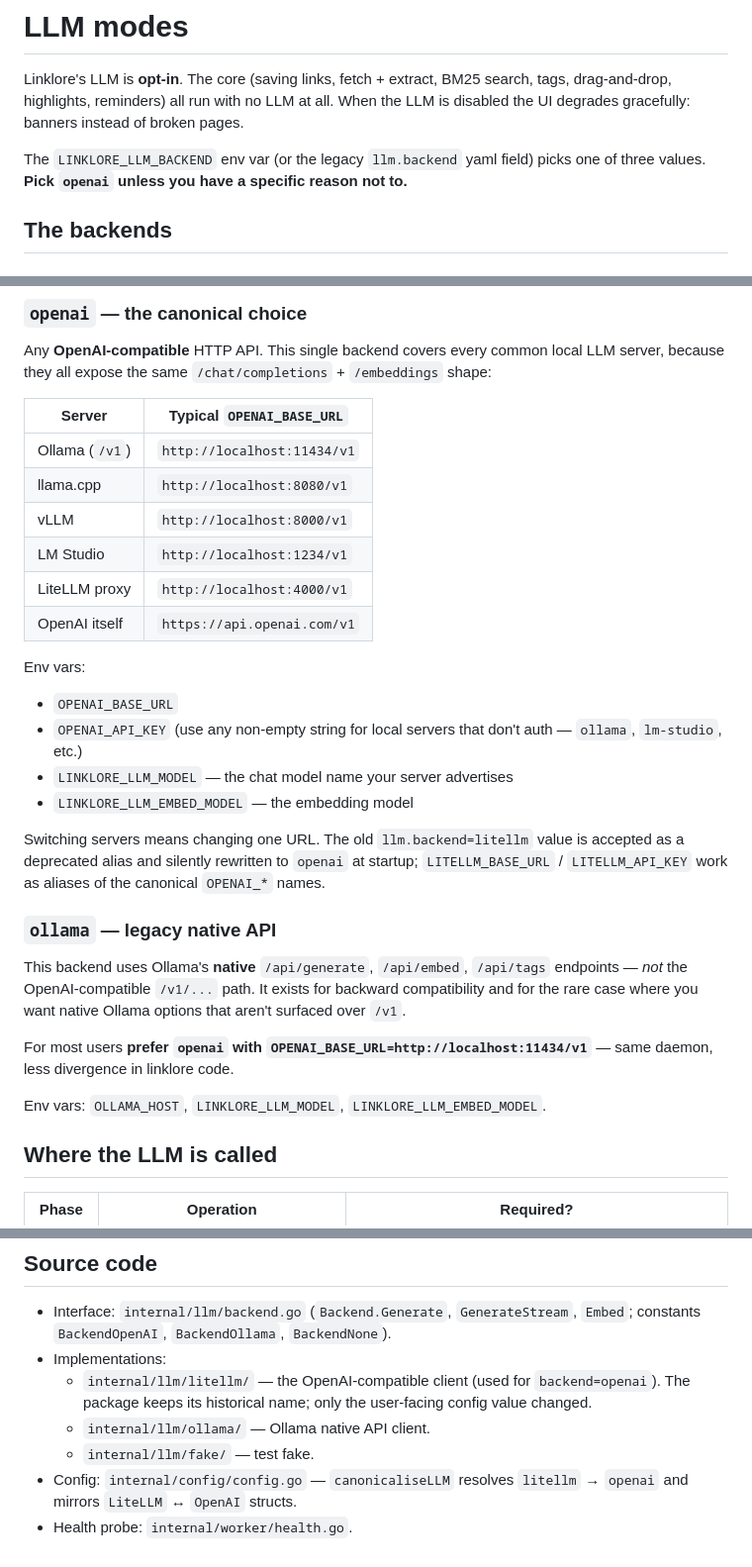
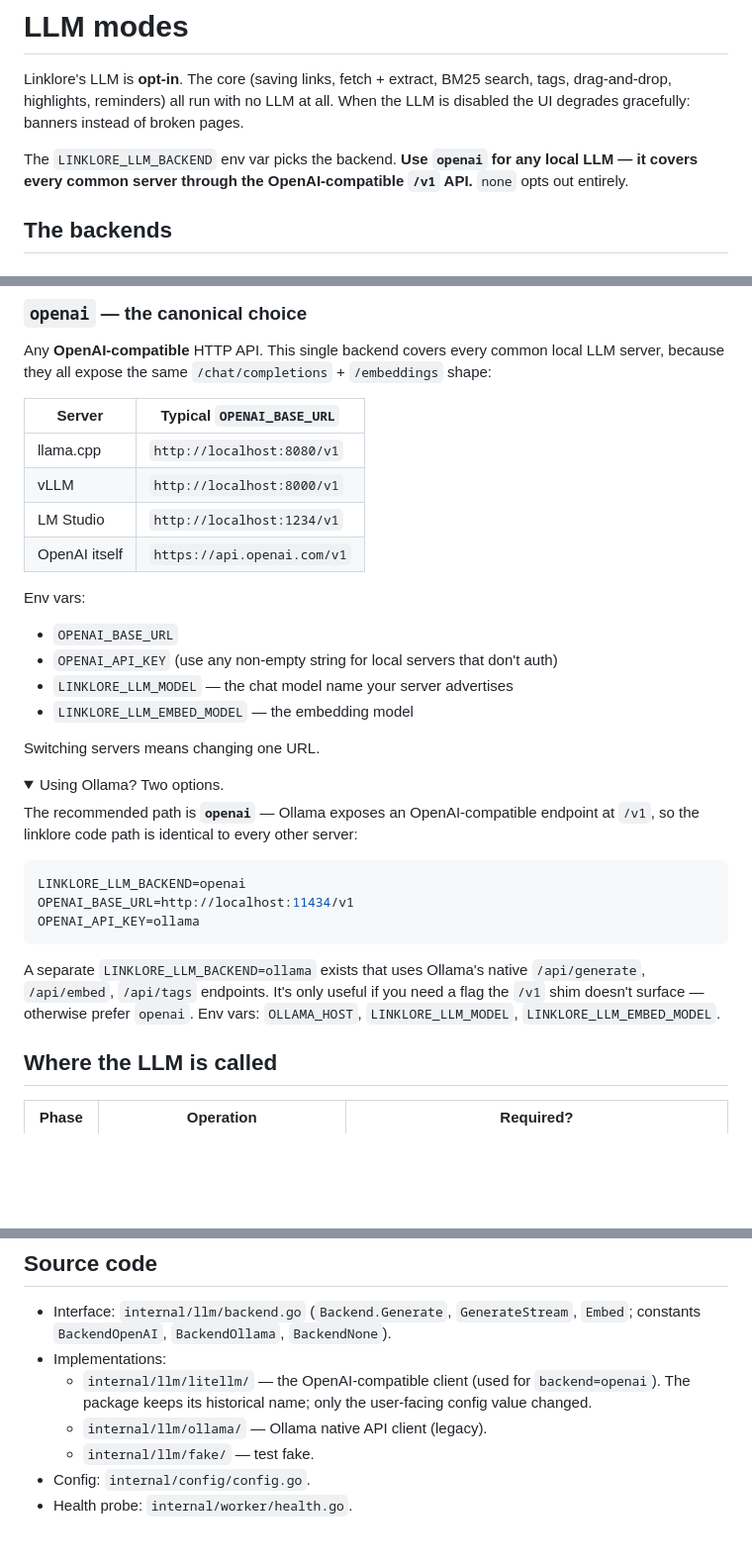
Before and after one commit to gabriele-mastrapasqua/linklore, a Markdown page: docs/llm-modes.md, 3 parts joined by grey strips. Shown: that part at 99% size. Rendered like a GitHub page; folded sections open; blank space fills up the shorter version.

````diff
--- a/docs/llm-modes.md
+++ b/docs/llm-modes.md
@@ -5,9 +5,9 @@ BM25 search, tags, drag-and-drop, highlights, reminders) all run with
 no LLM at all. When the LLM is disabled the UI degrades gracefully:
 banners instead of broken pages.
 
-The `LINKLORE_LLM_BACKEND` env var (or the legacy `llm.backend` yaml
-field) picks one of three values. **Pick `openai` unless you have a
-specific reason not to.**
+The `LINKLORE_LLM_BACKEND` env var picks the backend. **Use `openai`
+for any local LLM — it covers every common server through the
+OpenAI-compatible `/v1` API.** `none` opts out entirely.
 
 ## The backends
 
@@ -30,37 +30,41 @@ common local LLM server, because they all expose the same
 
 | Server         | Typical `OPENAI_BASE_URL`             |
 |----------------|---------------------------------------|
-| Ollama (`/v1`) | `http://localhost:11434/v1`           |
 | llama.cpp      | `http://localhost:8080/v1`            |
 | vLLM           | `http://localhost:8000/v1`            |
 | LM Studio      | `http://localhost:1234/v1`            |
-| LiteLLM proxy  | `http://localhost:4000/v1`            |
 | OpenAI itself  | `https://api.openai.com/v1`           |
 
 Env vars:
 
 - `OPENAI_BASE_URL`
 - `OPENAI_API_KEY` (use any non-empty string for local servers that
-  don't auth — `ollama`, `lm-studio`, etc.)
+  don't auth)
 - `LINKLORE_LLM_MODEL` — the chat model name your server advertises
 - `LINKLORE_LLM_EMBED_MODEL` — the embedding model
 
-Switching servers means changing one URL. The old `llm.backend=litellm`
-value is accepted as a deprecated alias and silently rewritten to
-`openai` at startup; `LITELLM_BASE_URL` / `LITELLM_API_KEY` work as
-aliases of the canonical `OPENAI_*` names.
+Switching servers means changing one URL.
 
-### `ollama` — legacy native API
+<details>
+<summary>Using Ollama? Two options.</summary>
 
-This backend uses Ollama's **native** `/api/generate`, `/api/embed`,
-`/api/tags` endpoints — _not_ the OpenAI-compatible `/v1/...` path.
-It exists for backward compatibility and for the rare case where you
-want native Ollama options that aren't surfaced over `/v1`.
+The recommended path is **`openai`** — Ollama exposes an
+OpenAI-compatible endpoint at `/v1`, so the linklore code path is
+identical to every other server:
 
-For most users **prefer `openai` with `OPENAI_BASE_URL=http://localhost:11434/v1`**
-— same daemon, less divergence in linklore code.
+```ini
+LINKLORE_LLM_BACKEND=openai
+OPENAI_BASE_URL=http://localhost:11434/v1
+OPENAI_API_KEY=ollama
+```
 
-Env vars: `OLLAMA_HOST`, `LINKLORE_LLM_MODEL`, `LINKLORE_LLM_EMBED_MODEL`.
+A separate `LINKLORE_LLM_BACKEND=ollama` exists that uses Ollama's
+native `/api/generate`, `/api/embed`, `/api/tags` endpoints. It's only
+useful if you need a flag the `/v1` shim doesn't surface — otherwise
+prefer `openai`. Env vars: `OLLAMA_HOST`, `LINKLORE_LLM_MODEL`,
+`LINKLORE_LLM_EMBED_MODEL`.
+
+</details>
 
 ## Where the LLM is called
 
@@ -97,8 +101,7 @@ the dim in the BLOB and rejects mismatches.
   - `internal/llm/litellm/` — the OpenAI-compatible client (used for
     `backend=openai`). The package keeps its historical name; only
     the user-facing config value changed.
-  - `internal/llm/ollama/` — Ollama native API client.
+  - `internal/llm/ollama/` — Ollama native API client (legacy).
   - `internal/llm/fake/` — test fake.
-- Config: `internal/config/config.go` — `canonicaliseLLM` resolves
-  `litellm` → `openai` and mirrors `LiteLLM` ↔ `OpenAI` structs.
+- Config: `internal/config/config.go`.
 - Health probe: `internal/worker/health.go`.
````
Also changed, not shown: other parts of docs/llm-modes.md (+2 -2 lines), README.md (+37 -41 lines), docs/architecture.md (+1 -1 lines), assets/linklore-devto-1000x420.png (added), assets/linklore-favicon-512.png (added), assets/linklore-github-1280x640.png (added), 3 other files.
